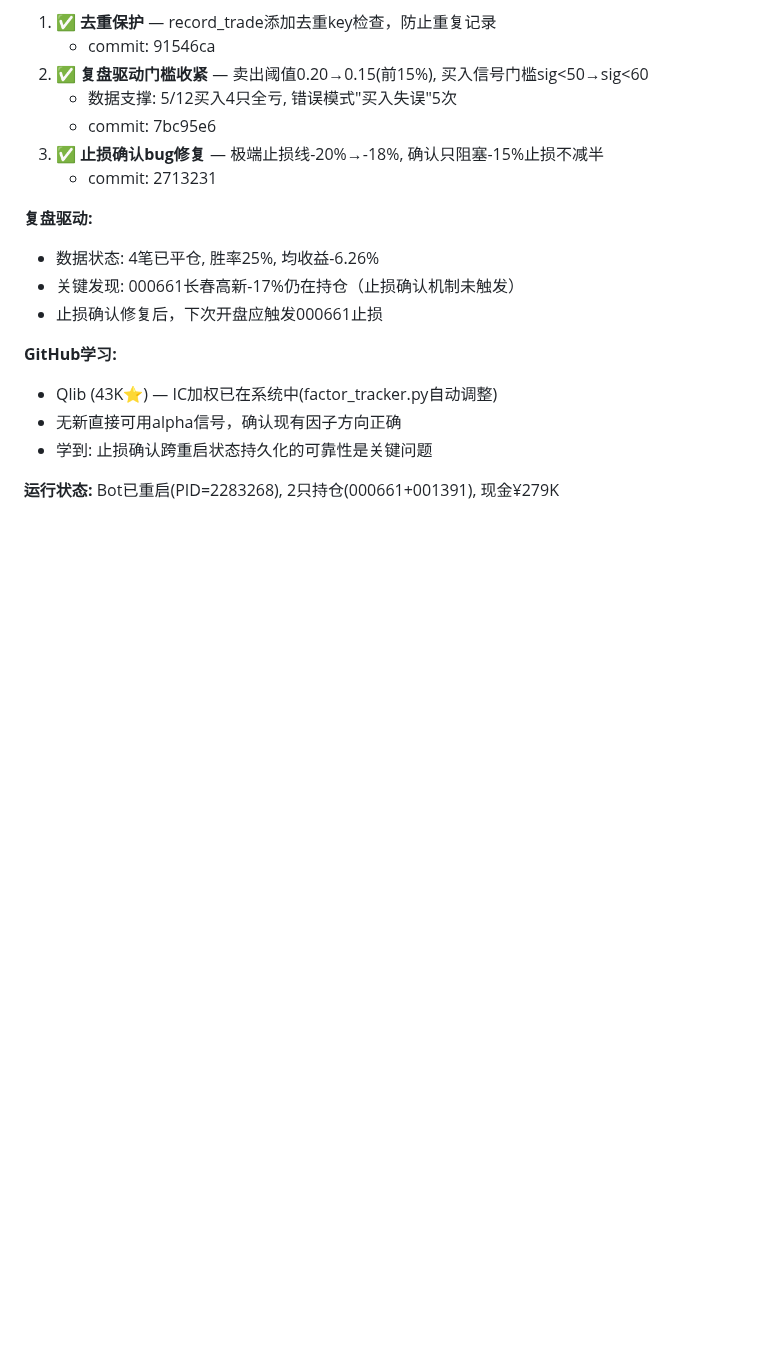
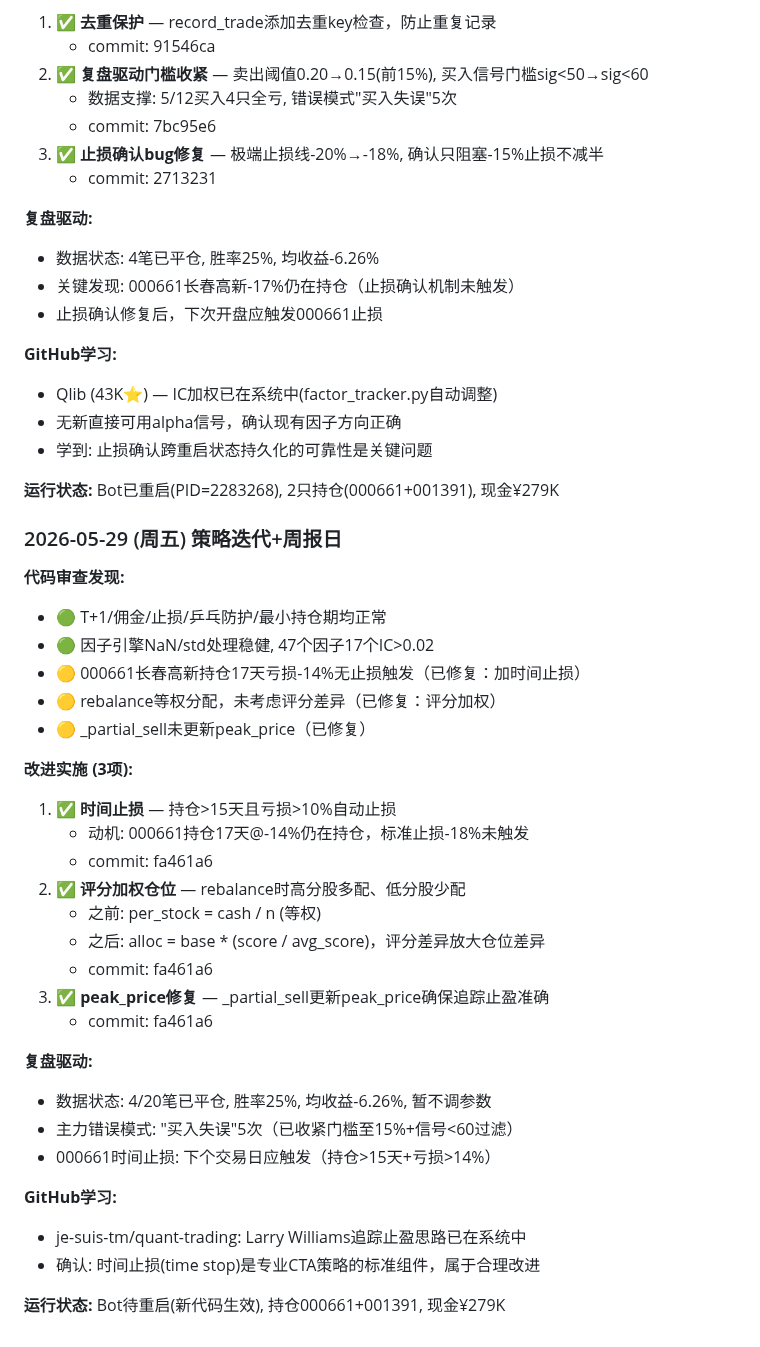
Before and after one commit to rbian/stockradar, a Markdown page: IMPROVEMENT_PLAN.md, the part around the change. Rendered like a GitHub page; blank space fills up the shorter version.

Commit message:
docs: 2026-05-29改进记录

```diff
--- a/IMPROVEMENT_PLAN.md
+++ b/IMPROVEMENT_PLAN.md
@@ -1109,3 +1109,33 @@
 - 学到: 止损确认跨重启状态持久化的可靠性是关键问题
 
 **运行状态:** Bot已重启(PID=2283268), 2只持仓(000661+001391), 现金¥279K
+
+### 2026-05-29 (周五) 策略迭代+周报日
+**代码审查发现:**
+- 🟢 T+1/佣金/止损/乒乓防护/最小持仓期均正常
+- 🟢 因子引擎NaN/std处理稳健, 47个因子17个IC>0.02
+- 🟡 000661长春高新持仓17天亏损-14%无止损触发（已修复：加时间止损）
+- 🟡 rebalance等权分配，未考虑评分差异（已修复：评分加权）
+- 🟡 _partial_sell未更新peak_price（已修复）
+
+**改进实施 (3项):**
+1. ✅ **时间止损** — 持仓>15天且亏损>10%自动止损
+   - 动机: 000661持仓17天@-14%仍在持仓，标准止损-18%未触发
+   - commit: fa461a6
+2. ✅ **评分加权仓位** — rebalance时高分股多配、低分股少配
+   - 之前: per_stock = cash / n (等权)
+   - 之后: alloc = base * (score / avg_score)，评分差异放大仓位差异
+   - commit: fa461a6
+3. ✅ **peak_price修复** — _partial_sell更新peak_price确保追踪止盈准确
+   - commit: fa461a6
+
+**复盘驱动:**
+- 数据状态: 4/20笔已平仓, 胜率25%, 均收益-6.26%, 暂不调参数
+- 主力错误模式: "买入失误"5次（已收紧门槛至15%+信号<60过滤）
+- 000661时间止损: 下个交易日应触发（持仓>15天+亏损>14%）
+
+**GitHub学习:**
+- je-suis-tm/quant-trading: Larry Williams追踪止盈思路已在系统中
+- 确认: 时间止损(time stop)是专业CTA策略的标准组件，属于合理改进
+
+**运行状态:** Bot待重启(新代码生效), 持仓000661+001391, 现金¥279K
```
